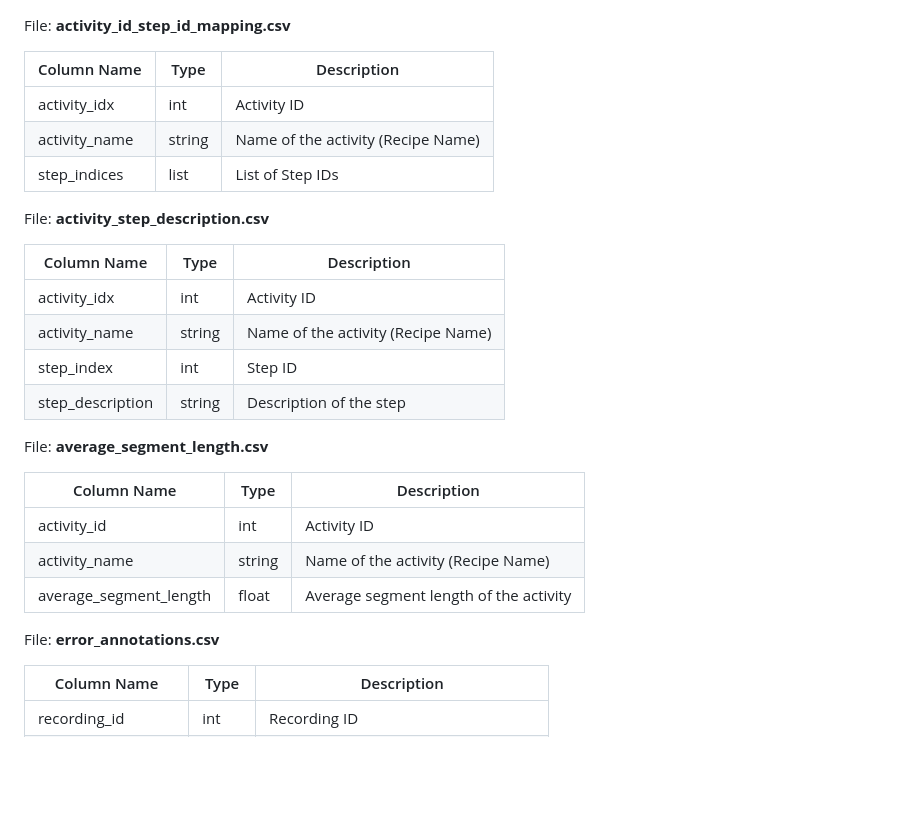
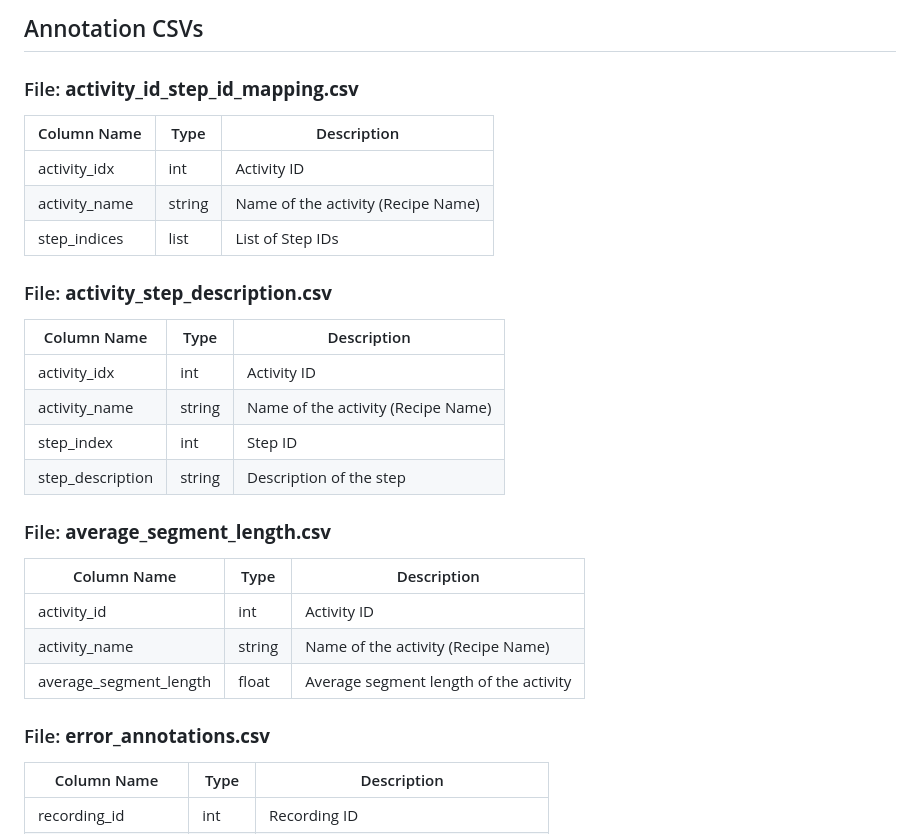
Before and after one commit to CaptainCook4D/annotations, a Markdown page: FILE_STRUCTURE.md, the part around one of its changes. Rendered like a GitHub page; blank space fills up the shorter version.

```diff
--- a/FILE_STRUCTURE.md
+++ b/FILE_STRUCTURE.md
@@ -68,6 +65,7 @@
 
+## Annotation CSVs <a id="annotation-csvs"></a>
 
-File: **activity_id_step_id_mapping.csv**
+### File: **activity_id_step_id_mapping.csv**
 
 | Column Name   | Type   | Description                        |
 |---------------|--------|------------------------------------|
@@ -75,7 +73,7 @@ File: **activity_id_step_id_mapping.csv**
 | activity_name | string | Name of the activity (Recipe Name) |
 | step_indices  | list   | List of Step IDs                   |
 
-File: **activity_step_description.csv**
+### File: **activity_step_description.csv**
 
 | Column Name      | Type   | Description                        |
 |------------------|--------|------------------------------------|
@@ -84,7 +82,7 @@ File: **activity_step_description.csv**
 | step_index       | int    | Step ID                            |
 | step_description | string | Description of the step            |
 
-File: **average_segment_length.csv**
+### File: **average_segment_length.csv**
 
 | Column Name            | Type   | Description                            |
 |------------------------|--------|----------------------------------------|
@@ -92,7 +90,7 @@ File: **average_segment_length.csv**
 | activity_name          | string | Name of the activity (Recipe Name)     |
 | average_segment_length | float  | Average segment length of the activity |
 
-File: **error_annotations.csv**
+### File: **error_annotations.csv**
 
 | Column Name       | Type   | Description                          |
 |-------------------|--------|--------------------------------------|
```
Also changed, not shown: other parts of FILE_STRUCTURE.md (+96 -9 lines).
